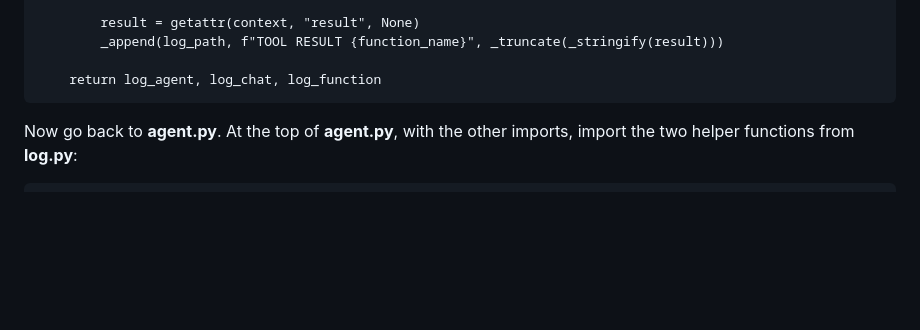
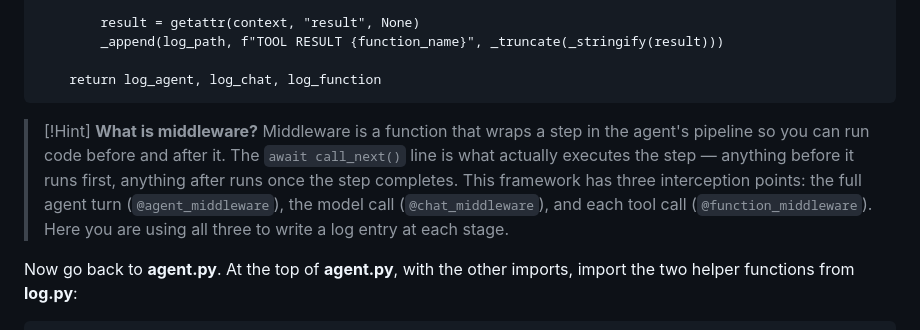
Before and after one commit to GlobalAICommunity/lab530-skillable, a Markdown page: 05_add_session_logging.md, the part around the change. Rendered like a GitHub page; blank space fills up the shorter version.

Commit message:
Sync workshop from GlobalAICommunity/lost-in-workshop-v2@8ba9cfb6f42b2126d621c4204f431de698e7ef0a

````diff
--- a/05_add_session_logging.md
+++ b/05_add_session_logging.md
@@ -102,6 +102,9 @@ def build_logging_middleware(log_path: Path):
 
 	return log_agent, log_chat, log_function
 ```
+
+> [!Hint] **What is middleware?**
+> Middleware is a function that wraps a step in the agent's pipeline so you can run code before and after it. The `await call_next()` line is what actually executes the step — anything before it runs first, anything after runs once the step completes. This framework has three interception points: the full agent turn (`@agent_middleware`), the model call (`@chat_middleware`), and each tool call (`@function_middleware`). Here you are using all three to write a log entry at each stage.
 
 Now go back to **agent.py**. At the top of **agent.py**, with the other imports,
 import the two helper functions from **log.py**:
````
